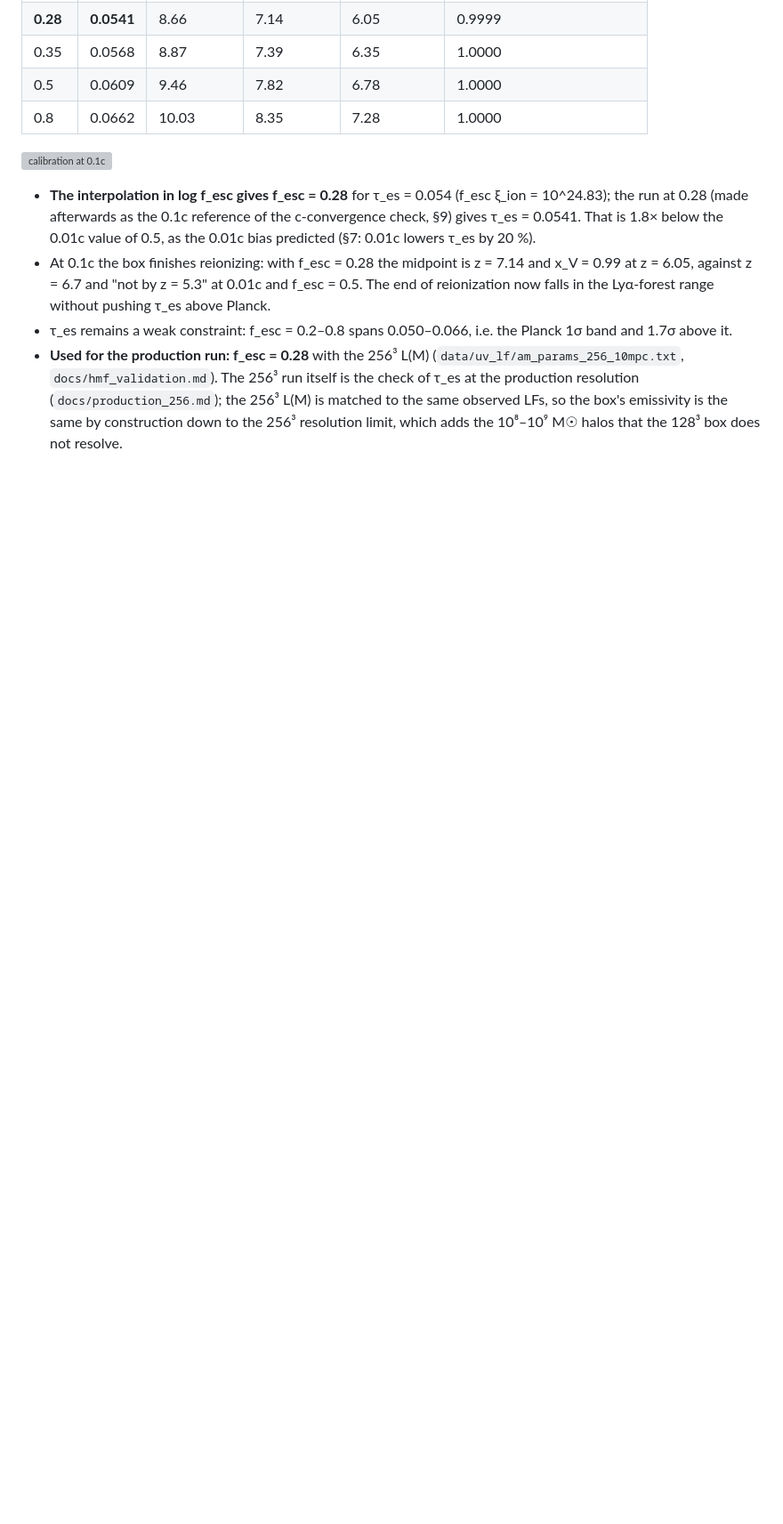
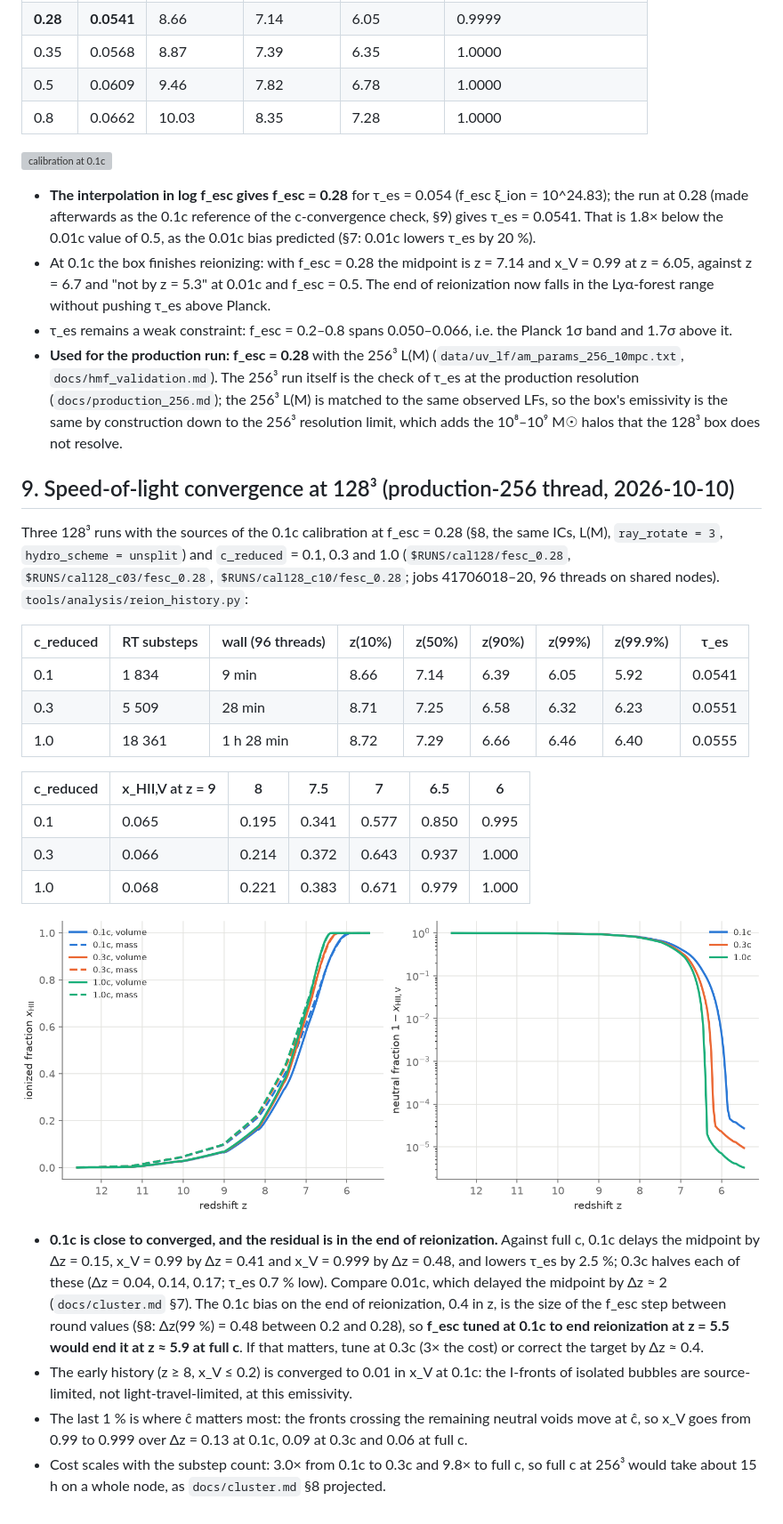
Before and after one commit to astromcquinn/NewRadHydroCode, a Markdown page: docs/production_run.md, the part around the change. Shown at 89% size. Rendered like a GitHub page; pictures changed too: docs/figures/cconv_128_fesc0.28.png (added); blank space fills up the shorter version; grey boxes are pictures that could not be loaded.

Commit message:
Speed-of-light convergence at 128^3: 0.1c vs 0.3c vs 1.0c at f_esc = 0.28 (production_run.md section 9)
Co-Authored-By: Claude Fable 5.1 <noreply@anthropic.com>
Claude-Session: https://claude.ai/code/session_01UEV9gduCqfAVZ5EYabHf4P

```diff
--- a/docs/production_run.md
+++ b/docs/production_run.md
@@ -655,3 +655,45 @@ tools/production/calibrate_fesc.py $RUNS/cal128 --N 128 --am-params data/uv_lf/a
   observed LFs, so the box's emissivity is the same by construction down
   to the 256³ resolution limit, which adds the 10⁸–10⁹ M☉ halos that the
   128³ box does not resolve.
+
+## 9. Speed-of-light convergence at 128³ (production-256 thread, 2026-10-10)
+
+Three 128³ runs with the sources of the 0.1c calibration at f_esc = 0.28
+(§8, the same ICs, L(M), `ray_rotate = 3`, `hydro_scheme = unsplit`) and
+`c_reduced` = 0.1, 0.3 and 1.0 (`$RUNS/cal128/fesc_0.28`,
+`$RUNS/cal128_c03/fesc_0.28`, `$RUNS/cal128_c10/fesc_0.28`; jobs 41706018–20,
+96 threads on shared nodes). `tools/analysis/reion_history.py`:
+
+| c_reduced | RT substeps | wall (96 threads) | z(10%) | z(50%) | z(90%) | z(99%) | z(99.9%) | τ_es |
+|---|---|---|---|---|---|---|---|---|
+| 0.1 | 1 834 | 9 min | 8.66 | 7.14 | 6.39 | 6.05 | 5.92 | 0.0541 |
+| 0.3 | 5 509 | 28 min | 8.71 | 7.25 | 6.58 | 6.32 | 6.23 | 0.0551 |
+| 1.0 | 18 361 | 1 h 28 min | 8.72 | 7.29 | 6.66 | 6.46 | 6.40 | 0.0555 |
+
+| c_reduced | x_HII,V at z = 9 | 8 | 7.5 | 7 | 6.5 | 6 |
+|---|---|---|---|---|---|---|
+| 0.1 | 0.065 | 0.195 | 0.341 | 0.577 | 0.850 | 0.995 |
+| 0.3 | 0.066 | 0.214 | 0.372 | 0.643 | 0.937 | 1.000 |
+| 1.0 | 0.068 | 0.221 | 0.383 | 0.671 | 0.979 | 1.000 |
+
+![c convergence at 128³](figures/cconv_128_fesc0.28.png)
+
+* **0.1c is close to converged, and the residual is in the end of
+  reionization.** Against full c, 0.1c delays the midpoint by Δz = 0.15,
+  x_V = 0.99 by Δz = 0.41 and x_V = 0.999 by Δz = 0.48, and lowers τ_es by
+  2.5 %; 0.3c halves each of these (Δz = 0.04, 0.14, 0.17; τ_es 0.7 % low).
+  Compare 0.01c, which delayed the midpoint by Δz ≈ 2 (`docs/cluster.md`
+  §7). The 0.1c bias on the end of reionization, 0.4 in z, is the size of
+  the f_esc step between round values (§8: Δz(99 %) = 0.48 between 0.2 and
+  0.28), so **f_esc tuned at 0.1c to end reionization at z = 5.5 would end
+  it at z ≈ 5.9 at full c**. If that matters, tune at 0.3c (3× the cost)
+  or correct the target by Δz ≈ 0.4.
+* The early history (z ≥ 8, x_V ≤ 0.2) is converged to 0.01 in x_V at
+  0.1c: the I-fronts of isolated bubbles are source-limited, not
+  light-travel-limited, at this emissivity.
+* The last 1 % is where ĉ matters most: the fronts crossing the
+  remaining neutral voids move at ĉ, so x_V goes from 0.99 to 0.999 over
+  Δz = 0.13 at 0.1c, 0.09 at 0.3c and 0.06 at full c.
+* Cost scales with the substep count: 3.0× from 0.1c to 0.3c and 9.8×
+  to full c, so full c at 256³ would take about 15 h on a whole node, as
+  `docs/cluster.md` §8 projected.
```
